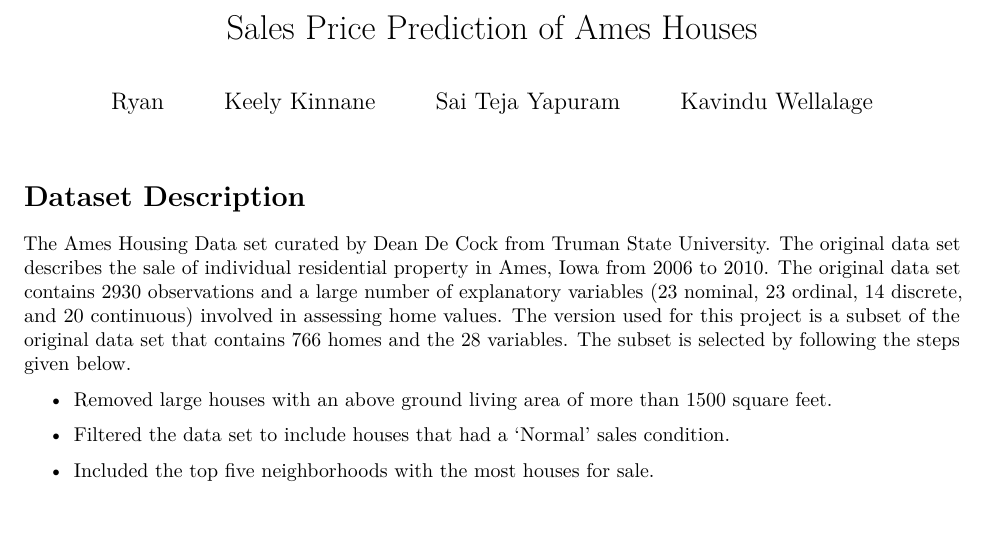
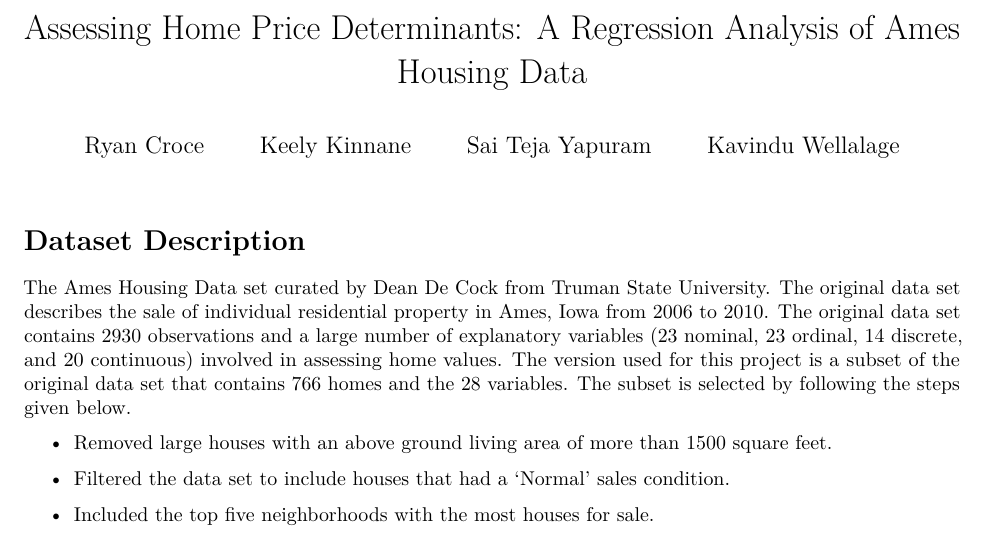
Before and after one commit to Kavindu404/ALG-Project, an R Markdown document (proposal.Rmd): part of page 1 of 3, cut at the place of the change. Rendered offline with R 4.5, knitr and Pandoc, then LaTeX, with nearby package versions.

Commit message:
Changed project title

```diff
--- a/proposal.Rmd
+++ b/proposal.Rmd
@@ -1,11 +1,11 @@
 ---
-title: "Sales Price Prediction of Ames Houses"
+title: "Assessing Home Price Determinants: A Regression Analysis of Ames Housing Data"
 output:
   pdf_document: default
   html_document:
     df_print: paged
 author:
--   Ryan
+-   Ryan Croce
 -   Keely Kinnane
 -   Sai Teja Yapuram
 -   Kavindu Wellalage
```
